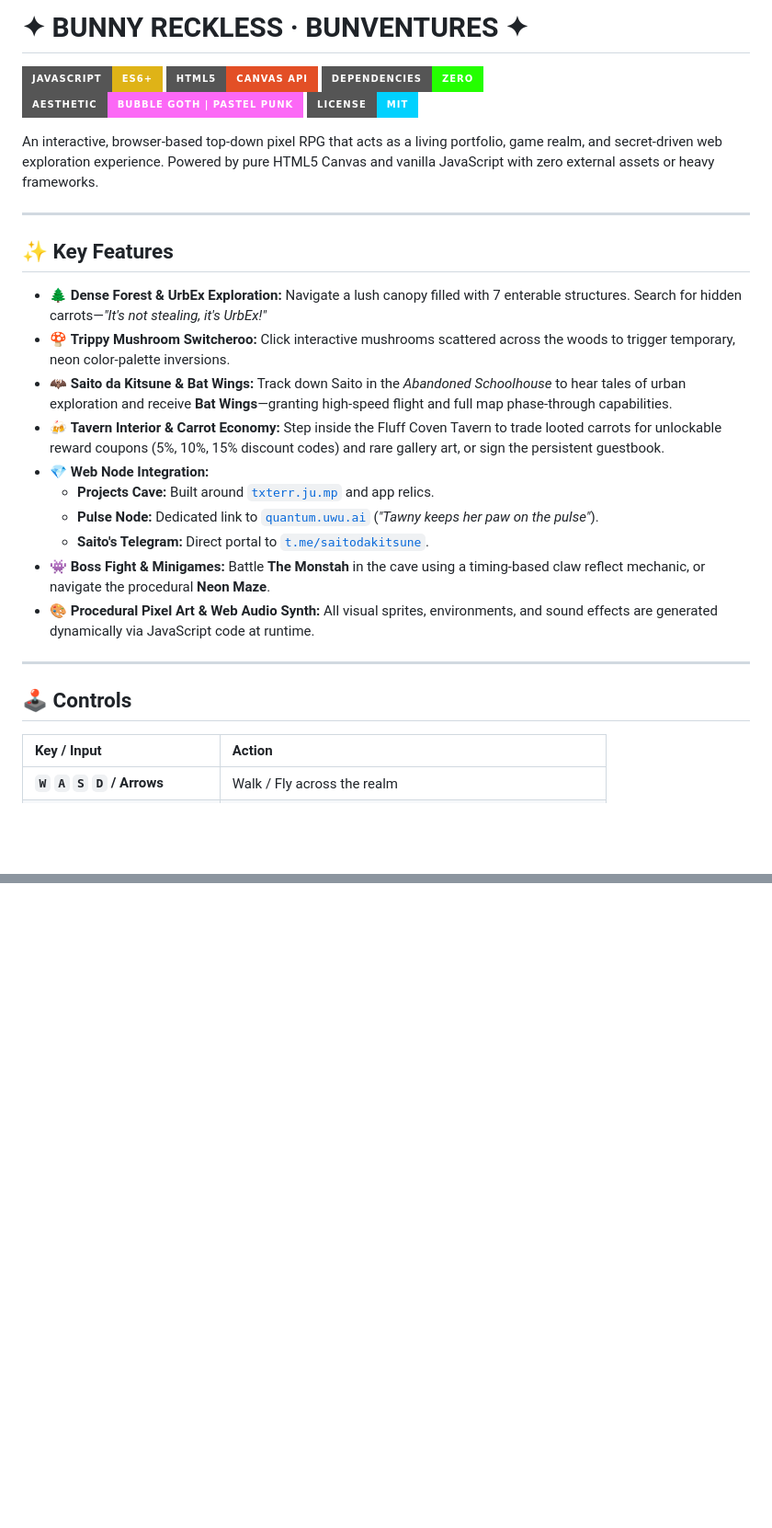
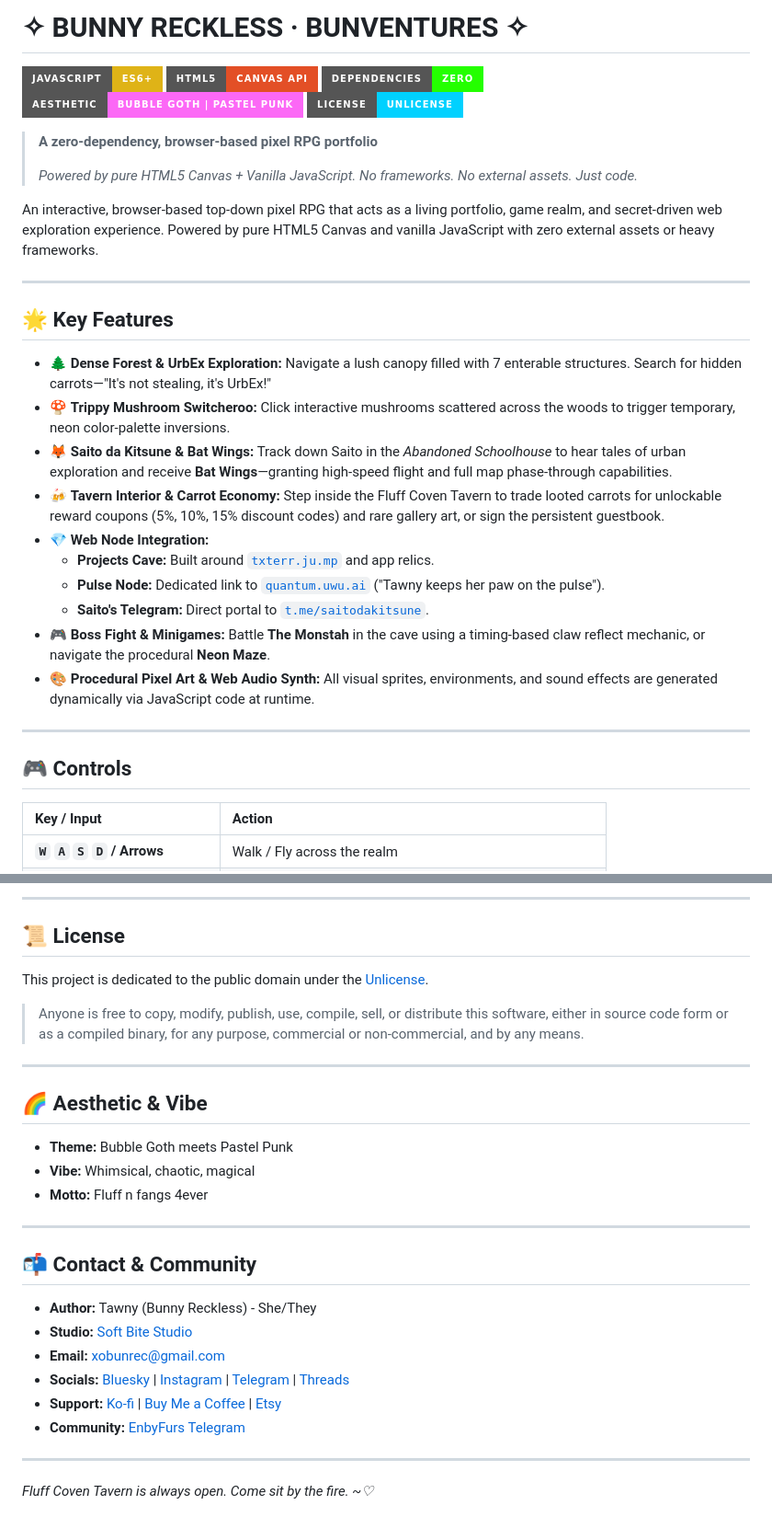
Before and after one commit to softbitestudio/BunnyRecklessRPG, a Markdown page: README.md, 2 parts joined by grey strips. Shown at 92% size. GitHub-like rendering; badges without logos; blank space fills up the shorter version.

```diff
--- a/README.md
+++ b/README.md
@@ -1,31 +1,35 @@
-# ✦ BUNNY RECKLESS · BUNVENTURES ✦
+# ✧ BUNNY RECKLESS · BUNVENTURES ✧
 
 ![JavaScript](https://img.shields.io/badge/JavaScript-ES6+-yellow?style=for-the-badge&logo=javascript&logoColor=black)
 ![HTML5 Canvas](https://img.shields.io/badge/HTML5-Canvas_API-E34F26?style=for-the-badge&logo=html5&logoColor=white)
 ![Dependencies](https://img.shields.io/badge/Dependencies-Zero-24ff00?style=for-the-badge)
-![Aesthetic](https://img.shields.io/badge/Aesthetic-Bubble_Goth_|_Pastel_Punk-fc68f6?style=for-the-badge)
-![License](https://img.shields.io/badge/License-MIT-00d1ff?style=for-the-badge)
+![Aesthetic](https://img.shields.io/badge/Aesthetic-Bubble_Goth_%7C_Pastel_Punk-fc68f6?style=for-the-badge)
+![License](https://img.shields.io/badge/License-Unlicense-00d1ff?style=for-the-badge)
+
+> **A zero-dependency, browser-based pixel RPG portfolio**
+>
+> _Powered by pure HTML5 Canvas + Vanilla JavaScript. No frameworks. No external assets. Just code._
 
 An interactive, browser-based top-down pixel RPG that acts as a living portfolio, game realm, and secret-driven web exploration experience. Powered by pure HTML5 Canvas and vanilla JavaScript with zero external assets or heavy frameworks.
 
 ---
 
-## ✨ Key Features
+## 🌟 Key Features
 
-* 🌲 **Dense Forest & UrbEx Exploration:** Navigate a lush canopy filled with 7 enterable structures. Search for hidden carrots—*"It's not stealing, it's UrbEx!"*
+* 🌲 **Dense Forest & UrbEx Exploration:** Navigate a lush canopy filled with 7 enterable structures. Search for hidden carrots—"It's not stealing, it's UrbEx!"
 * 🍄 **Trippy Mushroom Switcheroo:** Click interactive mushrooms scattered across the woods to trigger temporary, neon color-palette inversions.
-* 🦇 **Saito da Kitsune & Bat Wings:** Track down Saito in the *Abandoned Schoolhouse* to hear tales of urban exploration and receive **Bat Wings**—granting high-speed flight and full map phase-through capabilities.
+* 🦊 **Saito da Kitsune & Bat Wings:** Track down Saito in the *Abandoned Schoolhouse* to hear tales of urban exploration and receive **Bat Wings**—granting high-speed flight and full map phase-through capabilities.
 * 🍻 **Tavern Interior & Carrot Economy:** Step inside the Fluff Coven Tavern to trade looted carrots for unlockable reward coupons (5%, 10%, 15% discount codes) and rare gallery art, or sign the persistent guestbook.
 * 💎 **Web Node Integration:**
   * **Projects Cave:** Built around [`txterr.ju.mp`](https://txterr.ju.mp) and app relics.
-  * **Pulse Node:** Dedicated link to [`quantum.uwu.ai`](https://quantum.uwu.ai) (*"Tawny keeps her paw on the pulse"*).
+  * **Pulse Node:** Dedicated link to [`quantum.uwu.ai`](https://quantum.uwu.ai) ("Tawny keeps her paw on the pulse").
   * **Saito's Telegram:** Direct portal to [`t.me/saitodakitsune`](https://t.me/saitodakitsune).
-* 👾 **Boss Fight & Minigames:** Battle **The Monstah** in the cave using a timing-based claw reflect mechanic, or navigate the procedural **Neon Maze**.
+* 🎮 **Boss Fight & Minigames:** Battle **The Monstah** in the cave using a timing-based claw reflect mechanic, or navigate the procedural **Neon Maze**.
 * 🎨 **Procedural Pixel Art & Web Audio Synth:** All visual sprites, environments, and sound effects are generated dynamically via JavaScript code at runtime.
 
 ---
 
-## 🕹️ Controls
+## 🎮 Controls
 
 | Key / Input | Action |
 | :--- | :--- |
@@ -67,0 +117,30 @@ https://badassbitchbunny-bunny-reckless-rpg-explorer.static.hf.space
+---
+
+## 📜 License
+
+This project is dedicated to the public domain under the [Unlicense](https://unlicense.org).
+
+> Anyone is free to copy, modify, publish, use, compile, sell, or distribute this software, either in source code form or as a compiled binary, for any purpose, commercial or non-commercial, and by any means.
+
+---
+
+## 🌈 Aesthetic & Vibe
+
+* **Theme:** Bubble Goth meets Pastel Punk
+* **Vibe:** Whimsical, chaotic, magical
+* **Motto:** Fluff n fangs 4ever
+
+---
+
+## 📬 Contact & Community
+
+* **Author:** Tawny (Bunny Reckless) - She/They
+* **Studio:** [Soft Bite Studio](https://softbite.studio)
+* **Email:** xobunrec@gmail.com
+* **Socials:** [Bluesky](https://bsky.app/profile/hibunny) | [Instagram](https://www.instagram.com/bunnyreckless) | [Telegram](https://t.me/tawnybunn) | [Threads](https://www.threads.com/)
+* **Support:** [Ko-fi](https://ko-fi.com/softbite) | [Buy Me a Coffee](https://buymeacoffee.com/softbitestz) | [Etsy](https://softbitestudio.etsy.com)
+* **Community:** [EnbyFurs Telegram](https://t.me/enbyfurs)
+
+---
+
+*Fluff Coven Tavern is always open. Come sit by the fire. ~♡*
```
Also changed, not shown: other parts of README.md (+51 -6 lines).
